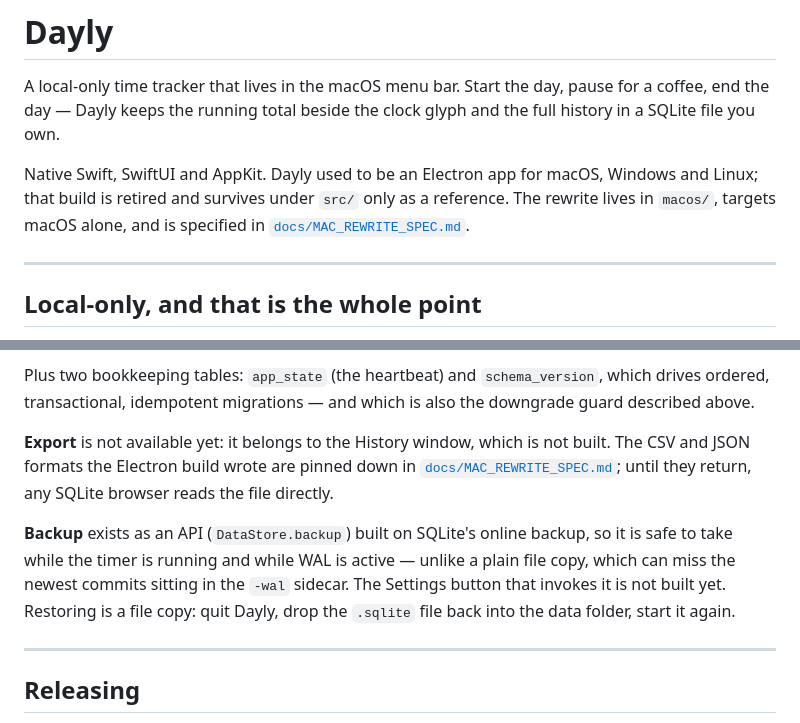
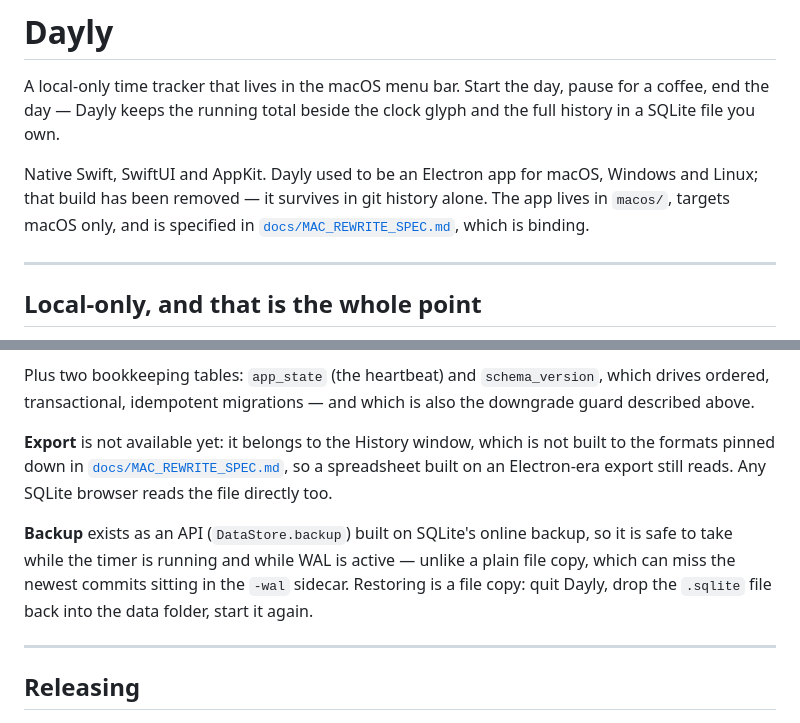
Before and after one commit to faizrazadec/deylee, a Markdown page: README.md, 2 parts joined by grey strips. GitHub-like rendering.

```diff
--- a/README.md
+++ b/README.md
@@ -5,9 +5,9 @@ coffee, end the day — Dayly keeps the running total beside the clock glyph and
 history in a SQLite file you own.
 
 Native Swift, SwiftUI and AppKit. Dayly used to be an Electron app for macOS, Windows
-and Linux; that build is retired and survives under `src/` only as a reference. The
-rewrite lives in `macos/`, targets macOS alone, and is specified in
-[`docs/MAC_REWRITE_SPEC.md`](docs/MAC_REWRITE_SPEC.md).
+and Linux; that build has been removed — it survives in git history alone. The app
+lives in `macos/`, targets macOS only, and is specified in
+[`docs/MAC_REWRITE_SPEC.md`](docs/MAC_REWRITE_SPEC.md), which is binding.
 
 ---
 
@@ -196,15 +199,15 @@ drives ordered, transactional, idempotent migrations — and which is also the d
 guard described above.
 
 **Export** is not available yet: it belongs to the History window, which is not
-built. The CSV and JSON formats the Electron build wrote are pinned down in
-[`docs/MAC_REWRITE_SPEC.md`](docs/MAC_REWRITE_SPEC.md); until they return, any SQLite
-browser reads the file directly.
+built to the formats pinned down in
+[`docs/MAC_REWRITE_SPEC.md`](docs/MAC_REWRITE_SPEC.md), so a spreadsheet built on an
+Electron-era export still reads. Any SQLite browser reads the file directly too.
 
 **Backup** exists as an API (`DataStore.backup`) built on SQLite's online backup, so
 it is safe to take while the timer is running and while WAL is active — unlike a
-plain file copy, which can miss the newest commits sitting in the `-wal` sidecar. The
-Settings button that invokes it is not built yet. Restoring is a file copy: quit
-Dayly, drop the `.sqlite` file back into the data folder, start it again.
+plain file copy, which can miss the newest commits sitting in the `-wal` sidecar.
+Restoring is a file copy: quit Dayly, drop the `.sqlite` file back into the data
+folder, start it again.
 
 ---
 
```
Also changed, not shown: other parts of README.md (+21 -18 lines).
